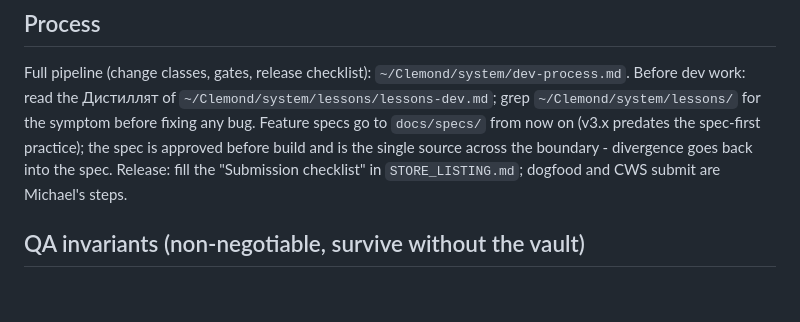
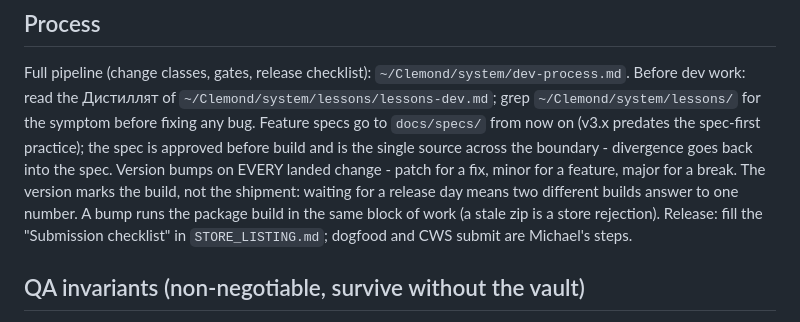
Before and after one commit to datysho/truepin, a Markdown page: CLAUDE.md, the part around the change. Rendered like a GitHub page; blank space fills up the shorter version.

Commit message:
Canon: the version bumps on every landed change, not on a release day
Michael's standing rule (2026-07-19), mirrored from the pipeline canon so
it survives without the vault. No code change.

Co-Authored-By: Michael Clemond <michael.clemond@26loc.com>

```diff
--- a/CLAUDE.md
+++ b/CLAUDE.md
@@ -14,6 +14,7 @@ TruePin - Chrome MV3 extension that makes pinned tabs trustworthy: pins survive
 Full pipeline (change classes, gates, release checklist): `~/Clemond/system/dev-process.md`.
 Before dev work: read the Дистиллят of `~/Clemond/system/lessons/lessons-dev.md`; grep `~/Clemond/system/lessons/` for the symptom before fixing any bug.
 Feature specs go to `docs/specs/` from now on (v3.x predates the spec-first practice); the spec is approved before build and is the single source across the boundary - divergence goes back into the spec.
+Version bumps on EVERY landed change - patch for a fix, minor for a feature, major for a break. The version marks the build, not the shipment: waiting for a release day means two different builds answer to one number. A bump runs the package build in the same block of work (a stale zip is a store rejection).
 Release: fill the "Submission checklist" in `STORE_LISTING.md`; dogfood and CWS submit are Michael's steps.
 
 ## QA invariants (non-negotiable, survive without the vault)
```
